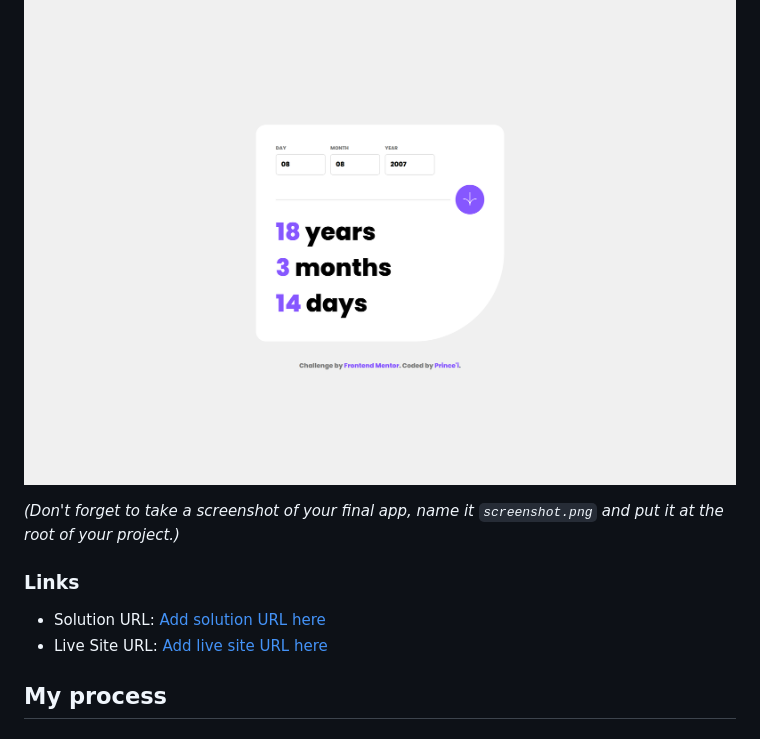
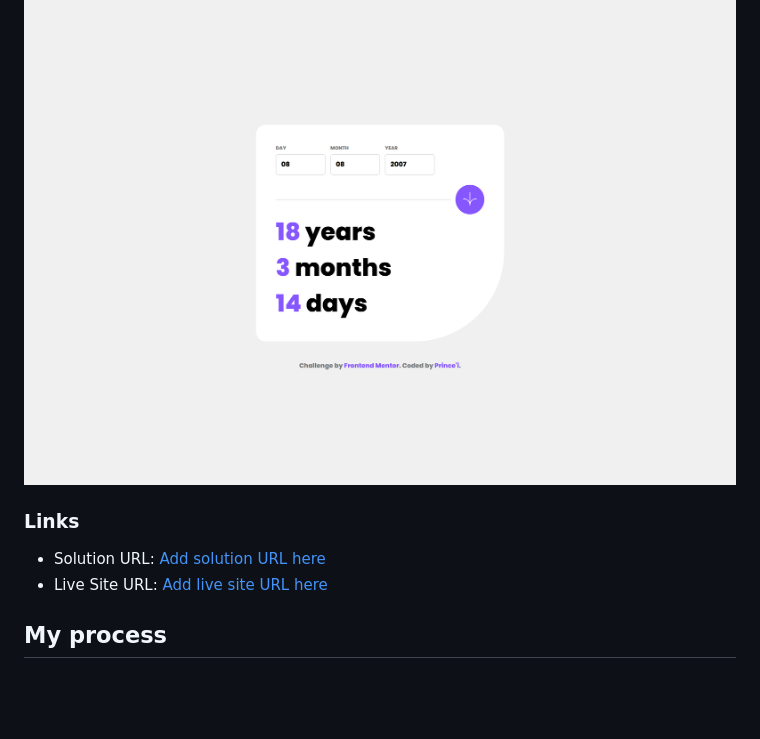
Before and after one commit to FreeDev-Group/age-calculator-app-main-Prince, a Markdown page: README.md, the part around one of its changes. Rendered like a GitHub page; blank space fills up the shorter version.

Commit message:
docs: Update Solution URL and remove screenshot note in README. #1

```diff
--- a/README.md
+++ b/README.md
@@ -37,7 +37,5 @@ Users should be able to:
 
 ![screenshot](./screenshot.png)
 
-_(Don't forget to take a screenshot of your final app, name it `screenshot.png` and put it at the root of your project.)_
-
 ### Links
 
```
Also changed, not shown: other parts of README.md (+1 -1 lines).
